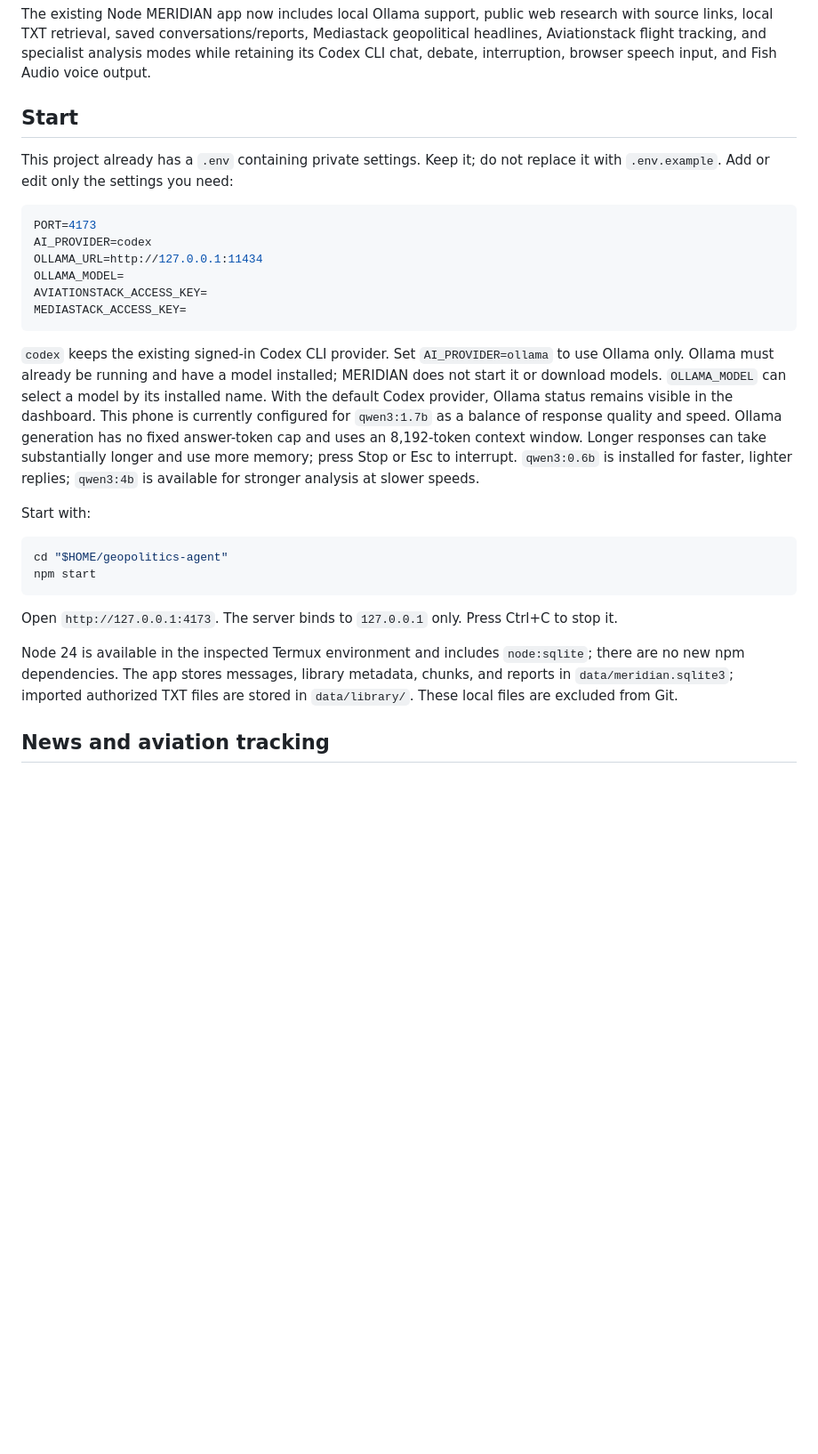
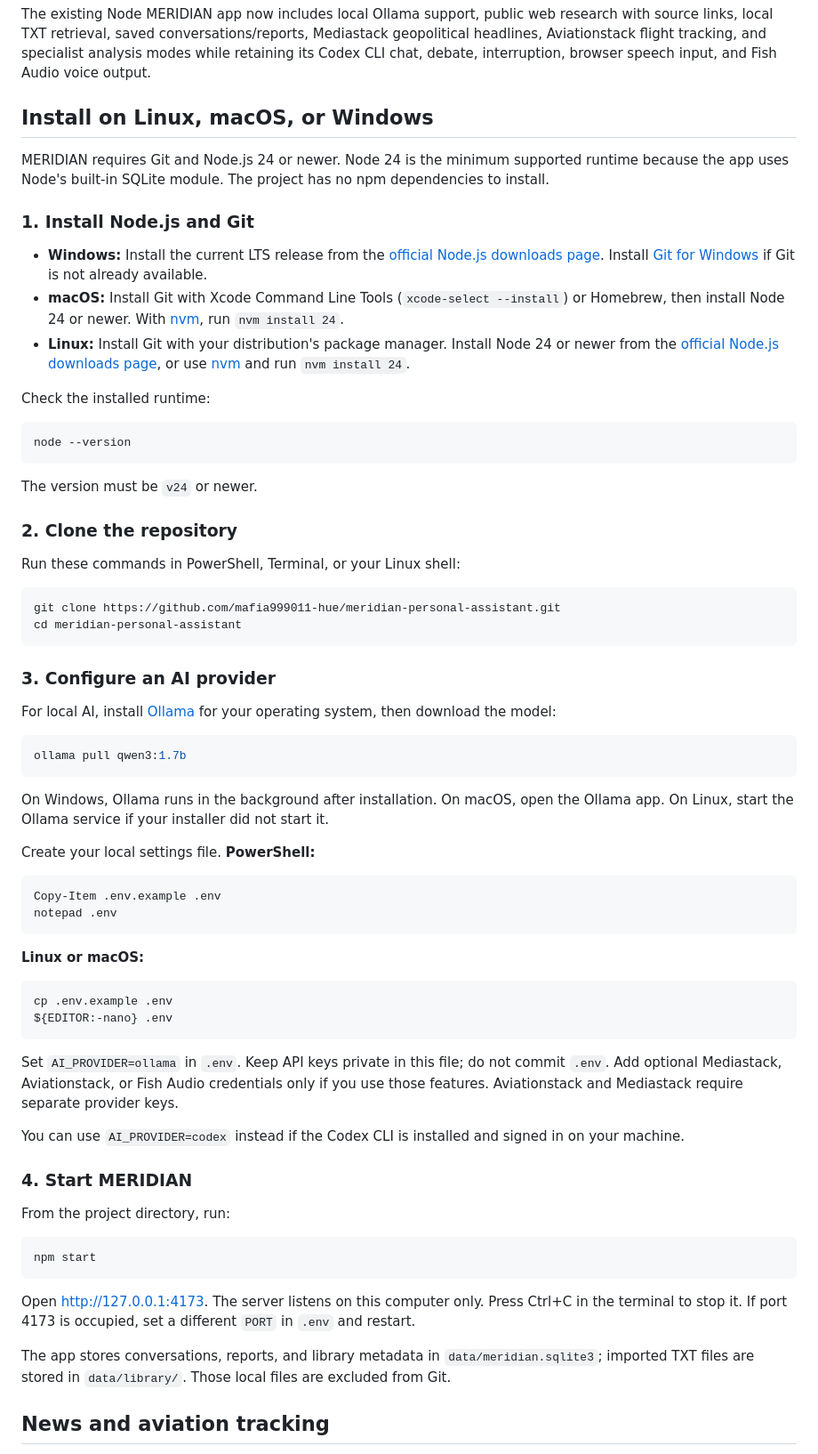
Before and after one commit to mafia999011-hue/meridian-personal-assistant, a Markdown page: README.md, the part around the change. Shown at 89% size. GitHub-like rendering; blank space fills up the shorter version.

Commit message:
Document Linux macOS and Windows setup

````diff
--- a/README.md
+++ b/README.md
@@ -2,32 +2,72 @@
 
 The existing Node MERIDIAN app now includes local Ollama support, public web research with source links, local TXT retrieval, saved conversations/reports, Mediastack geopolitical headlines, Aviationstack flight tracking, and specialist analysis modes while retaining its Codex CLI chat, debate, interruption, browser speech input, and Fish Audio voice output.
 
-## Start
+## Install on Linux, macOS, or Windows
 
-This project already has a `.env` containing private settings. Keep it; do not replace it with `.env.example`. Add or edit only the settings you need:
+MERIDIAN requires Git and Node.js 24 or newer. Node 24 is the minimum supported runtime because the app uses Node's built-in SQLite module. The project has no npm dependencies to install.
 
-```env
-PORT=4173
-AI_PROVIDER=codex
-OLLAMA_URL=http://127.0.0.1:11434
-OLLAMA_MODEL=
-AVIATIONSTACK_ACCESS_KEY=
-MEDIASTACK_ACCESS_KEY=
+### 1. Install Node.js and Git
+
+- **Windows:** Install the current LTS release from the [official Node.js downloads page](https://nodejs.org/en/download). Install [Git for Windows](https://git-scm.com/download/win) if Git is not already available.
+- **macOS:** Install Git with Xcode Command Line Tools (`xcode-select --install`) or Homebrew, then install Node 24 or newer. With [nvm](https://github.com/nvm-sh/nvm), run `nvm install 24`.
+- **Linux:** Install Git with your distribution's package manager. Install Node 24 or newer from the [official Node.js downloads page](https://nodejs.org/en/download), or use [nvm](https://github.com/nvm-sh/nvm) and run `nvm install 24`.
+
+Check the installed runtime:
+
+```sh
+node --version
 ```
 
-`codex` keeps the existing signed-in Codex CLI provider. Set `AI_PROVIDER=ollama` to use Ollama only. Ollama must already be running and have a model installed; MERIDIAN does not start it or download models. `OLLAMA_MODEL` can select a model by its installed name. With the default Codex provider, Ollama status remains visible in the dashboard.
-This phone is currently configured for `qwen3:1.7b` as a balance of response quality and speed. Ollama generation has no fixed answer-token cap and uses an 8,192-token context window. Longer responses can take substantially longer and use more memory; press Stop or Esc to interrupt. `qwen3:0.6b` is installed for faster, lighter replies; `qwen3:4b` is available for stronger analysis at slower speeds.
+The version must be `v24` or newer.
 
-Start with:
+### 2. Clone the repository
+
+Run these commands in PowerShell, Terminal, or your Linux shell:
 
 ```sh
-cd "$HOME/geopolitics-agent"
+git clone https://github.com/mafia999011-hue/meridian-personal-assistant.git
+cd meridian-personal-assistant
+```
+
+### 3. Configure an AI provider
+
+For local AI, install [Ollama](https://ollama.com/download) for your operating system, then download the model:
+
+```sh
+ollama pull qwen3:1.7b
+```
+
+On Windows, Ollama runs in the background after installation. On macOS, open the Ollama app. On Linux, start the Ollama service if your installer did not start it.
+
+Create your local settings file. **PowerShell:**
+
+```powershell
+Copy-Item .env.example .env
+notepad .env
+```
+
+**Linux or macOS:**
+
+```sh
+cp .env.example .env
+${EDITOR:-nano} .env
+```
+
+Set `AI_PROVIDER=ollama` in `.env`. Keep API keys private in this file; do not commit `.env`. Add optional Mediastack, Aviationstack, or Fish Audio credentials only if you use those features. Aviationstack and Mediastack require separate provider keys.
+
+You can use `AI_PROVIDER=codex` instead if the Codex CLI is installed and signed in on your machine.
+
+### 4. Start MERIDIAN
+
+From the project directory, run:
+
+```sh
 npm start
 ```
 
-Open `http://127.0.0.1:4173`. The server binds to `127.0.0.1` only. Press Ctrl+C to stop it.
+Open [http://127.0.0.1:4173](http://127.0.0.1:4173). The server listens on this computer only. Press Ctrl+C in the terminal to stop it. If port 4173 is occupied, set a different `PORT` in `.env` and restart.
 
-Node 24 is available in the inspected Termux environment and includes `node:sqlite`; there are no new npm dependencies. The app stores messages, library metadata, chunks, and reports in `data/meridian.sqlite3`; imported authorized TXT files are stored in `data/library/`. These local files are excluded from Git.
+The app stores conversations, reports, and library metadata in `data/meridian.sqlite3`; imported TXT files are stored in `data/library/`. Those local files are excluded from Git.
 
 ## News and aviation tracking
 
````
